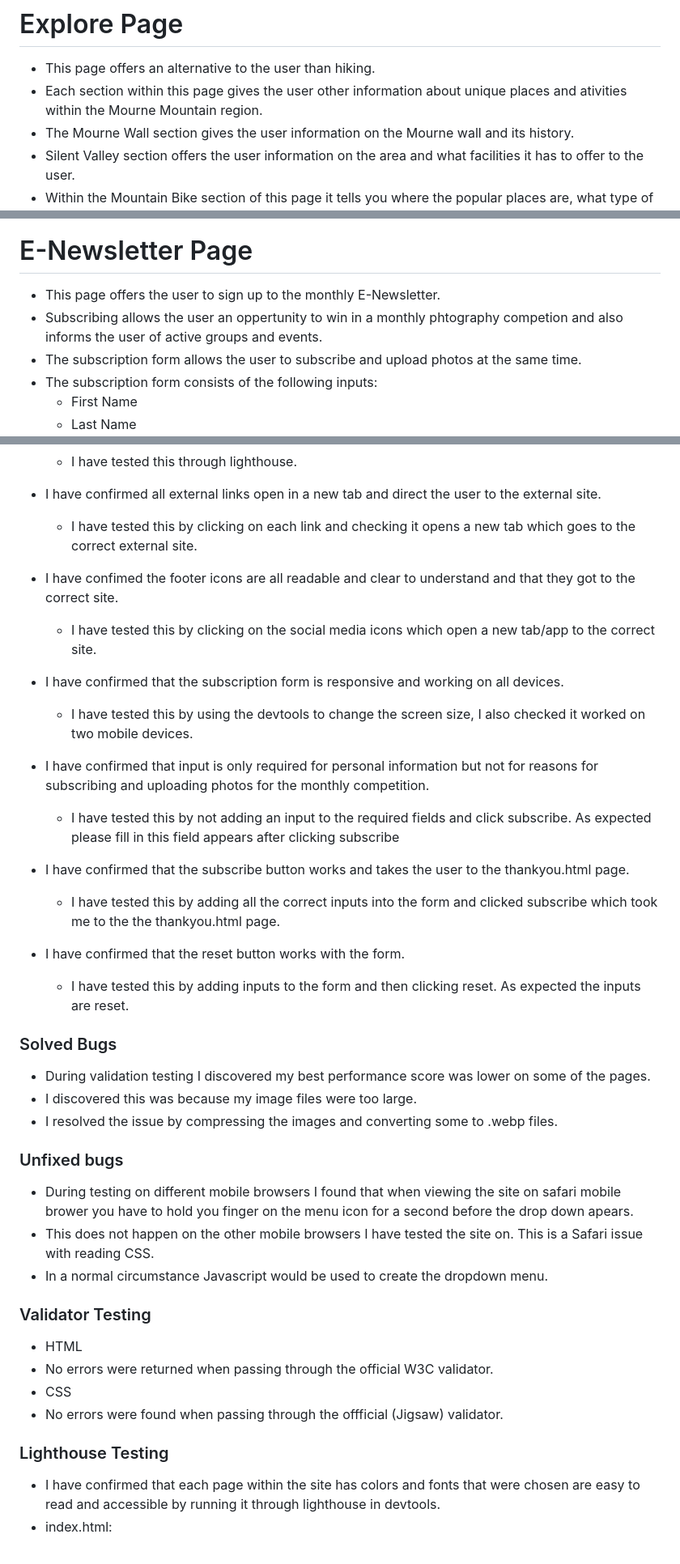
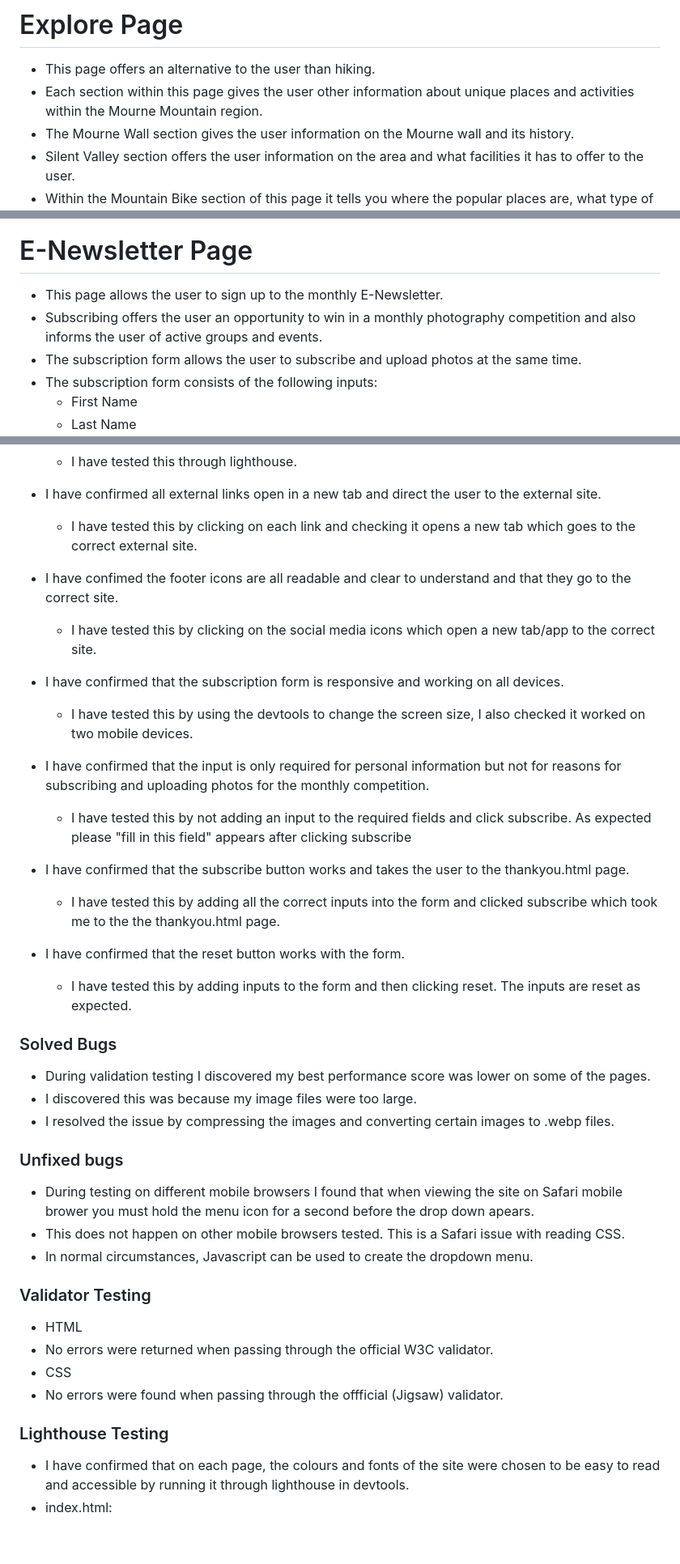
Before and after one commit to JamieB92/milestone-project-one, a Markdown page: README.md, 3 parts joined by grey strips. Shown at 81% size. Drawn GitHub-style.

Commit message:
fix  README.md spelling

```diff
--- a/README.md
+++ b/README.md
@@ -52,7 +52,7 @@ Explore The Mournes is a website that informs users about the Mourne Mountain ar
 
 # Explore Page
 * This page offers an alternative to the user than hiking.<br>
-* Each section within this page gives the user other information about unique places and ativities within the Mourne Mountain region.<br>
+* Each section within this page gives the user other information about unique places and activities within the Mourne Mountain region.<br>
 * The Mourne Wall section gives the user information on the Mourne wall and its history.<br>
 * Silent Valley section offers the user information on the area and what facilities it has to offer to the user.<br>
 * Within the Mountain Bike section of this page it tells you where the popular places are, what type of trails are there and the facilities they offer.<br>
@@ -60,8 +60,8 @@ Explore The Mournes is a website that informs users about the Mourne Mountain ar
 <img src="./docs/mourne-wall.png">
 
 # E-Newsletter Page
-* This page offers the user to sign up to the monthly E-Newsletter.
-* Subscribing allows the user an oppertunity to win in a monthly phtography competion and also informs the user of active groups and events.
+* This page allows the user to sign up to the monthly E-Newsletter.
+* Subscribing offers the user an opportunity to win in a monthly photography competition and also informs the user of active groups and events.
 * The subscription form allows the user to subscribe and upload photos at the same time.
 * The subscription form consists of the following inputs:
   * First Name
@@ -123,31 +123,31 @@ Explore The Mournes is a website that informs users about the Mourne Mountain ar
 * I have confirmed all external links open in a new tab and direct the user to the external site.
   * I have tested this by clicking on each link and checking it opens a new tab which goes to the correct external site.
 
-* I have confimed the footer icons are all readable and clear to understand and that they got to the correct site.
+* I have confimed the footer icons are all readable and clear to understand and that they go to the correct site.
   * I have tested this by clicking on the social media icons which open a new tab/app to the correct site.
 
 * I have confirmed that the subscription form is responsive and working on all devices.
   * I have tested this by using the devtools to change the screen size, I also checked it worked on two mobile devices.
 
-* I have confirmed that input is only required for personal information but not for reasons for subscribing and uploading photos for the monthly competition.
-  * I have tested this by not adding an input to the required fields and click subscribe. As expected please fill in this field appears after clicking subscribe
+* I have confirmed that the input is only required for personal information but not for reasons for subscribing and uploading photos for the monthly competition.
+  * I have tested this by not adding an input to the required fields and click subscribe. As expected please "fill in this field" appears after clicking subscribe
 
 * I have confirmed that the subscribe button works and takes the user to the thankyou.html page.
   * I have tested this by adding all the correct inputs into the form and clicked subscribe which took me to the the thankyou.html page.
 
 * I have confirmed that the reset button works with the form.
-   * I have tested this by adding inputs to the form and then clicking reset. As expected the inputs are reset.
+   * I have tested this by adding inputs to the form and then clicking reset. The inputs are reset as expected.
 
 
 ### Solved Bugs
  * During validation testing I discovered my best performance score was lower on some of the pages.
  * I discovered this was because my image files were too large.
- * I resolved the issue by compressing the images and converting some to .webp files.
+ * I resolved the issue by compressing the images and converting certain images to .webp files.
 
 ### Unfixed bugs
- * During testing on different mobile browsers I found that when viewing the site on safari mobile brower you have to hold you finger on the menu icon for a second before the drop down apears.
- * This does not happen on the other mobile browsers I have tested the site on. This is a Safari issue with reading CSS.
- * In a normal circumstance Javascript would be used to create the dropdown menu.
+ * During testing on different mobile browsers I found that when viewing the site on Safari mobile brower you must hold the menu icon for a second before the drop down apears.
+ * This does not happen on other mobile browsers tested. This is a Safari issue with reading CSS.
+ * In normal circumstances, Javascript can be used to create the dropdown menu.
 
 ### Validator Testing
 
@@ -158,7 +158,7 @@ Explore The Mournes is a website that informs users about the Mourne Mountain ar
 
  ### Lighthouse Testing
 
-* I have confirmed that each page within the site has colors and fonts that were chosen are easy to read and accessible by running it through lighthouse in devtools.
+* I have confirmed that on each page, the colours and fonts of the site were chosen to be easy to read and accessible by running it through lighthouse in devtools.
  * index.html:
  <br>
 <img src="./docs/index-lh.png">
```
Also changed, not shown: other parts of README.md (+3 -3 lines).
